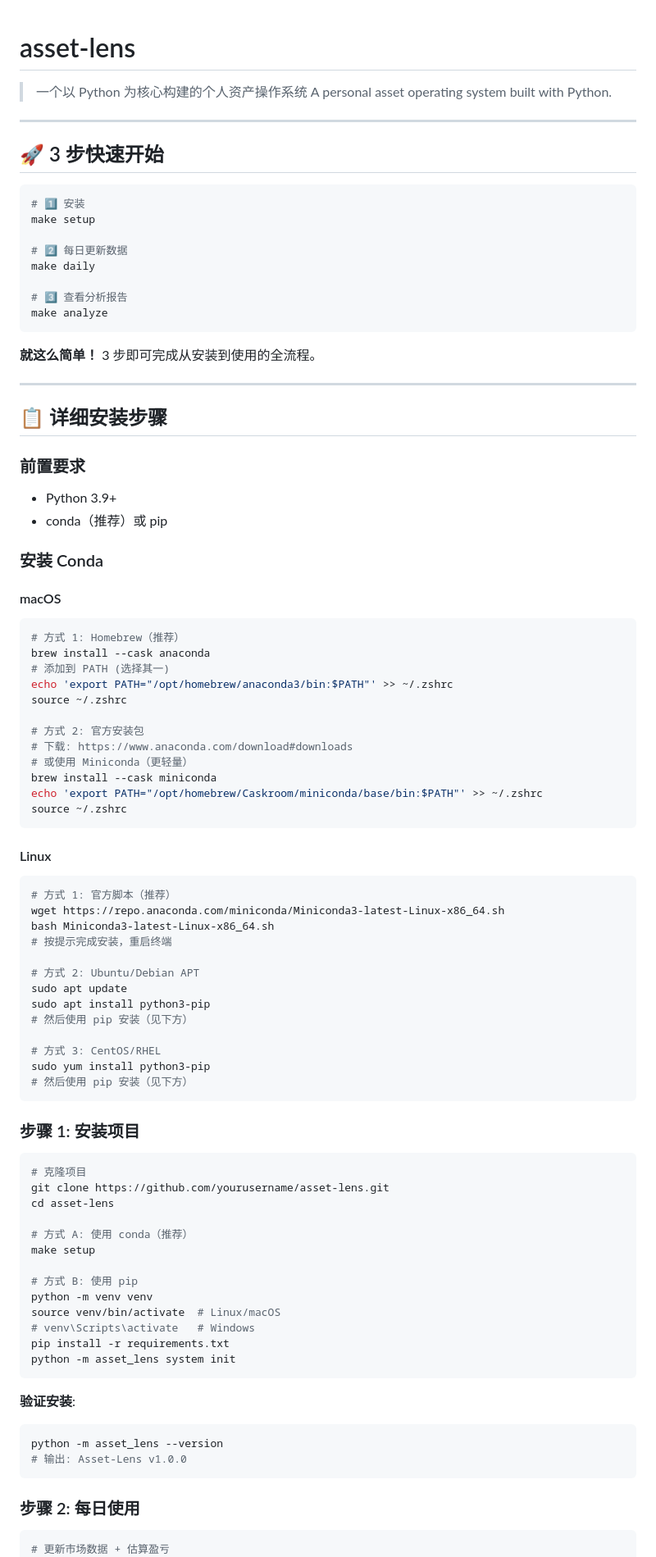
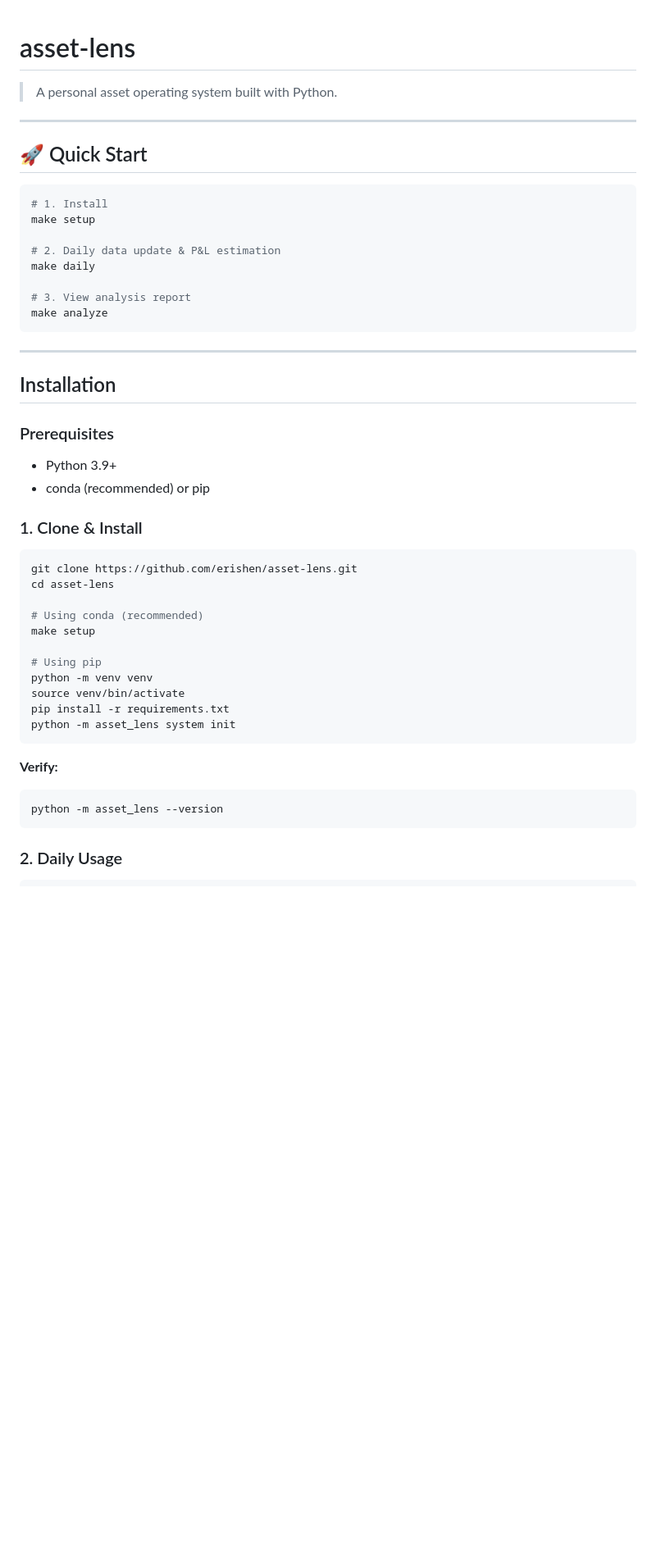
Before and after one commit to erishen/asset-lens, a Markdown page: README.md, the part around one of its changes. Shown at 82% size. Rendered like a GitHub page; blank space fills up the shorter version.

````diff
--- a/README.md
+++ b/README.md
@@ -1,97 +1,53 @@
 # asset-lens
 
-> 一个以 Python 为核心构建的个人资产操作系统
 > A personal asset operating system built with Python.
 
 ---
 
-## 🚀 3 步快速开始
+## 🚀 Quick Start
 
 ```bash
-# 1️⃣ 安装
+# 1. Install
 make setup
 
-# 2️⃣ 每日更新数据
+# 2. Daily data update & P&L estimation
 make daily
 
-# 3️⃣ 查看分析报告
+# 3. View analysis report
 make analyze
 ```
 
-**就这么简单！** 3 步即可完成从安装到使用的全流程。
-
 ---
 
-## 📋 详细安装步骤
+## Installation
 
-### 前置要求
+### Prerequisites
 
 - Python 3.9+
-- conda（推荐）或 pip
+- conda (recommended) or pip
 
-### 安装 Conda
-
-#### macOS
+### 1. Clone & Install
 
 ```bash
-# 方式 1: Homebrew（推荐）
-brew install --cask anaconda
-# 添加到 PATH (选择其一)
-echo 'export PATH="/opt/homebrew/anaconda3/bin:$PATH"' >> ~/.zshrc
-source ~/.zshrc
-
-# 方式 2: 官方安装包
-# 下载: https://www.anaconda.com/download#downloads
-# 或使用 Miniconda（更轻量）
-brew install --cask miniconda
-echo 'export PATH="/opt/homebrew/Caskroom/miniconda/base/bin:$PATH"' >> ~/.zshrc
-source ~/.zshrc
-```
-
-#### Linux
-
-```bash
-# 方式 1: 官方脚本（推荐）
-wget https://repo.anaconda.com/miniconda/Miniconda3-latest-Linux-x86_64.sh
-bash Miniconda3-latest-Linux-x86_64.sh
-# 按提示完成安装，重启终端
-
-# 方式 2: Ubuntu/Debian APT
-sudo apt update
-sudo apt install python3-pip
-# 然后使用 pip 安装（见下方）
-
-# 方式 3: CentOS/RHEL
-sudo yum install python3-pip
-# 然后使用 pip 安装（见下方）
-```
-
-### 步骤 1: 安装项目
-
-```bash
-# 克隆项目
-git clone https://github.com/yourusername/asset-lens.git
+git clone https://github.com/erishen/asset-lens.git
 cd asset-lens
 
-# 方式 A: 使用 conda（推荐）
+# Using conda (recommended)
 make setup
 
-# 方式 B: 使用 pip
+# Using pip
 python -m venv venv
-source venv/bin/activate  # Linux/macOS
-# venv\Scripts\activate   # Windows
+source venv/bin/activate
 pip install -r requirements.txt
 python -m asset_lens system init
 ```
 
-**验证安装**:
+**Verify:**
 ```bash
 python -m asset_lens --version
-# 输出: Asset-Lens v1.0.0
 ```
 
-### 步骤 2: 每日使用
+### 2. Daily Usage
 
 ```bash
-# 更新市场数据 + 估算盈亏
 make daily
````
Also changed, not shown: other parts of README.md (+56 -226 lines).
